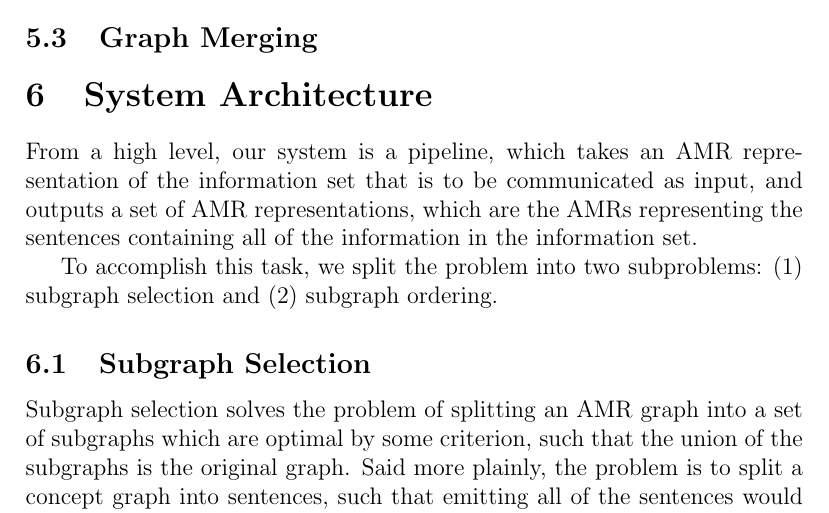
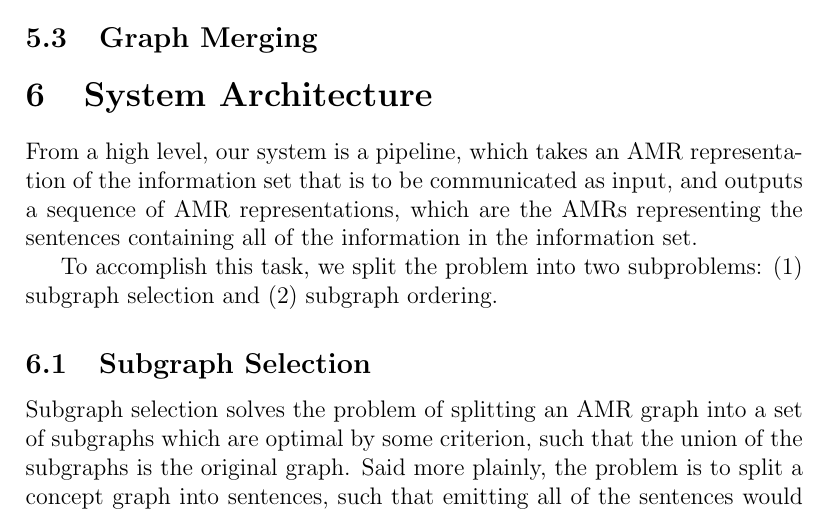
Before and after one commit to jonpiffle/amr_discourse, a LaTeX document (paper/paper.tex): part of page 7 of 11, cut so that both start at the same text. Compiled offline with pdfLaTeX.

Commit message:
change set to sequence

```diff
--- a/paper/paper.tex
+++ b/paper/paper.tex
@@ -101,8 +101,8 @@ paragraphs.
 \section{System Architecture}
 
 From a high level, our system is a pipeline, which takes an AMR representation
-of the information set that is to be communicated as input, and outputs a set
-of AMR representations, which are the AMRs representing the sentences
+of the information set that is to be communicated as input, and outputs a
+sequence of AMR representations, which are the AMRs representing the sentences
 containing all of the information in the information set.
 
 To accomplish this task, we split the problem into two subproblems: (1)
```
